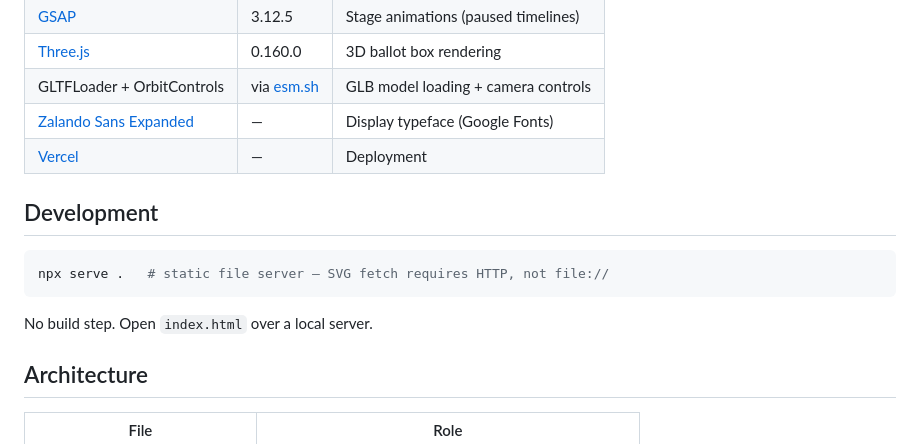
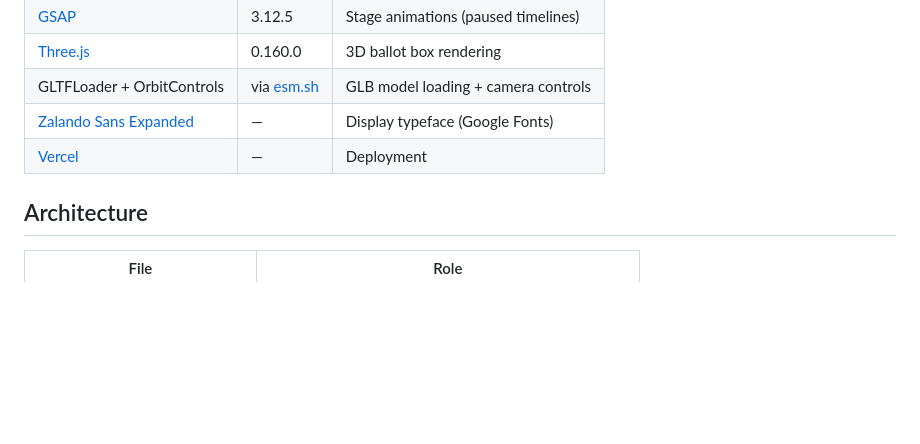
Before and after one commit to nadjwarazali/ge-journey-infographic, a Markdown page: README.md, the part around the change. Drawn GitHub-style; blank space fills up the shorter version.

Commit message:
Remove development instructions from README
Removed the development section and related instructions from the README.

````diff
--- a/README.md
+++ b/README.md
@@ -73,14 +73,6 @@ box.addEventListener("ballot-dropped", (e) => {
 | [Zalando Sans Expanded](https://fonts.google.com) | — | Display typeface (Google Fonts) |
 | [Vercel](https://vercel.com) | — | Deployment |
 
-## Development
-
-```bash
-npx serve .   # static file server — SVG fetch requires HTTP, not file://
-```
-
-No build step. Open `index.html` over a local server.
-
 ## Architecture
 
 | File | Role |
````
